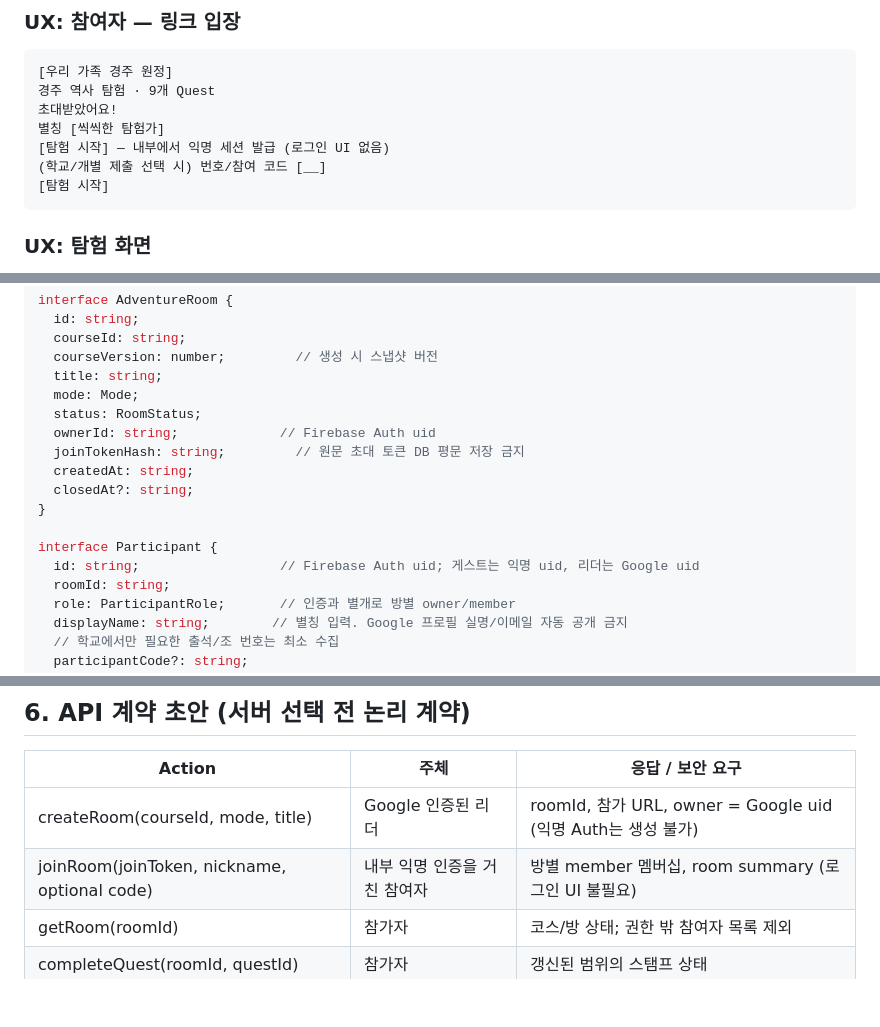
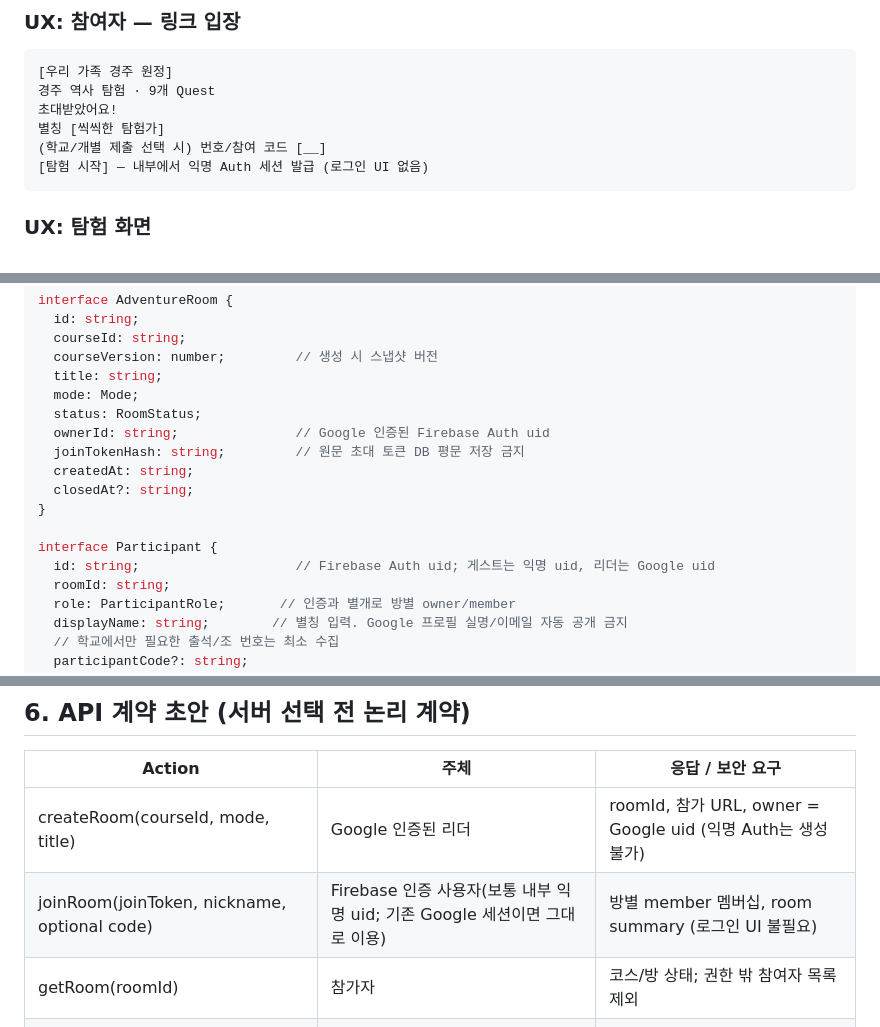
Before and after one commit to stynerk/OurAdventure, a Markdown page: docs/PHASE1_SHARED_ADVENTURE_SPEC.md, 3 parts joined by grey strips. GitHub-like rendering; blank space fills up the shorter version.

Commit message:
docs: clarify guest UX and allow already signed-in owners to join as members

```diff
--- a/docs/PHASE1_SHARED_ADVENTURE_SPEC.md
+++ b/docs/PHASE1_SHARED_ADVENTURE_SPEC.md
@@ -115,9 +115,8 @@ Google 로그인한 방장 계정으로 관리 화면 접근 및 재접속
 경주 역사 탐험 · 9개 Quest
 초대받았어요!
 별칭 [씩씩한 탐험가]
-[탐험 시작] — 내부에서 익명 세션 발급 (로그인 UI 없음)
 (학교/개별 제출 선택 시) 번호/참여 코드 [__]
-[탐험 시작]
+[탐험 시작] — 내부에서 익명 Auth 세션 발급 (로그인 UI 없음)
 ~~~
 
 ### UX: 탐험 화면
@@ -163,14 +162,14 @@ interface AdventureRoom {
   title: string;
   mode: Mode;
   status: RoomStatus;
-  ownerId: string;             // Firebase Auth uid
+  ownerId: string;               // Google 인증된 Firebase Auth uid
   joinTokenHash: string;         // 원문 초대 토큰 DB 평문 저장 금지
   createdAt: string;
   closedAt?: string;
 }
 
 interface Participant {
-  id: string;                  // Firebase Auth uid; 게스트는 익명 uid, 리더는 Google uid
+  id: string;                    // Firebase Auth uid; 게스트는 익명 uid, 리더는 Google uid
   roomId: string;
   role: ParticipantRole;       // 인증과 별개로 방별 owner/member
   displayName: string;        // 별칭 입력. Google 프로필 실명/이메일 자동 공개 금지
@@ -210,7 +209,7 @@ interface Submission {
 | Action | 주체 | 응답 / 보안 요구 |
 |---|---|---|
 | createRoom(courseId, mode, title) | Google 인증된 리더 | roomId, 참가 URL, owner = Google uid (익명 Auth는 생성 불가) |
-| joinRoom(joinToken, nickname, optional code) | 내부 익명 인증을 거친 참여자 | 방별 member 멤버십, room summary (로그인 UI 불필요) |
+| joinRoom(joinToken, nickname, optional code) | Firebase 인증 사용자(보통 내부 익명 uid; 기존 Google 세션이면 그대로 이용) | 방별 member 멤버십, room summary (로그인 UI 불필요) |
 | getRoom(roomId) | 참가자 | 코스/방 상태; 권한 밖 참여자 목록 제외 |
 | completeQuest(roomId, questId) | 참가자 | 갱신된 범위의 스탬프 상태 |
 | getProgress(roomId) | 참가자 | shared면 공동, individual이면 본인 |
```
